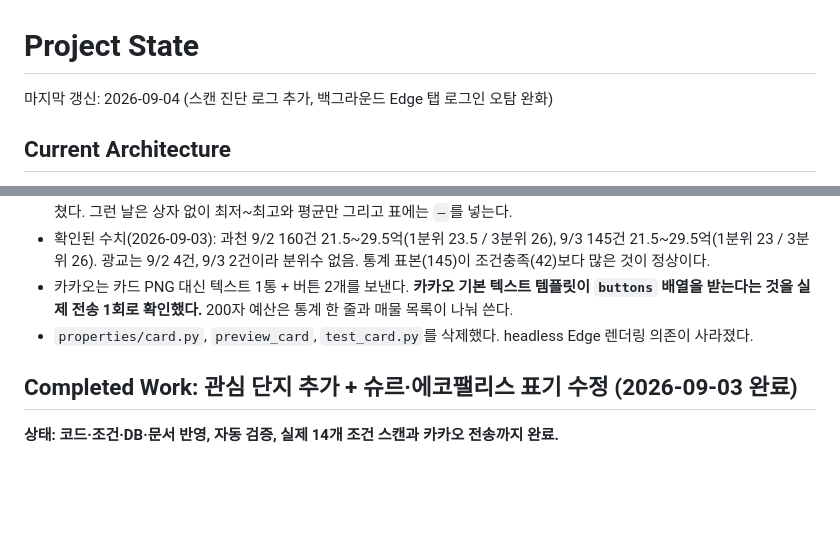
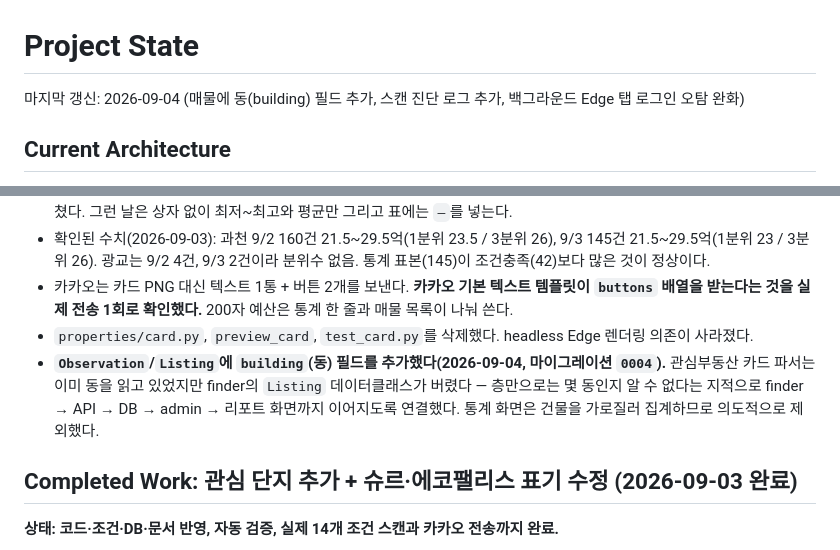
Before and after one commit to ssong7988/workers, a Markdown page: .agent/PROJECT_STATE.md, 2 parts joined by grey strips. Drawn GitHub-style; blank space fills up the shorter version.

Commit message:
docs: Record the new building field in PROJECT_STATE
Co-Authored-By: Claude Sonnet 5 <noreply@anthropic.com>
Claude-Session: https://claude.ai/code/session_01QyJfWuG4BG4c8NpzBh7aV3

```diff
--- a/.agent/PROJECT_STATE.md
+++ b/.agent/PROJECT_STATE.md
@@ -1,6 +1,6 @@
 # Project State
 
-마지막 갱신: 2026-09-04 (스캔 진단 로그 추가, 백그라운드 Edge 탭 로그인 오탐 완화)
+마지막 갱신: 2026-09-04 (매물에 동(building) 필드 추가, 스캔 진단 로그 추가, 백그라운드 Edge 탭 로그인 오탐 완화)
 
 ## Current Architecture
 
@@ -58,6 +58,7 @@
 - 확인된 수치(2026-09-03): 과천 9/2 160건 21.5~29.5억(1분위 23.5 / 3분위 26), 9/3 145건 21.5~29.5억(1분위 23 / 3분위 26). 광교는 9/2 4건, 9/3 2건이라 분위수 없음. 통계 표본(145)이 조건충족(42)보다 많은 것이 정상이다.
 - 카카오는 카드 PNG 대신 텍스트 1통 + 버튼 2개를 보낸다. **카카오 기본 텍스트 템플릿이 `buttons` 배열을 받는다는 것을 실제 전송 1회로 확인했다.** 200자 예산은 통계 한 줄과 매물 목록이 나눠 쓴다.
 - `properties/card.py`, `preview_card`, `test_card.py`를 삭제했다. headless Edge 렌더링 의존이 사라졌다.
+- **`Observation`/`Listing`에 `building`(동) 필드를 추가했다(2026-09-04, 마이그레이션 `0004`).** 관심부동산 카드 파서는 이미 동을 읽고 있었지만 finder의 `Listing` 데이터클래스가 버렸다 — 층만으로는 몇 동인지 알 수 없다는 지적으로 finder → API → DB → admin → 리포트 화면까지 이어지도록 연결했다. 통계 화면은 건물을 가로질러 집계하므로 의도적으로 제외했다.
 
 ## Completed Work: 관심 단지 추가 + 슈르·에코팰리스 표기 수정 (2026-09-03 완료)
 
```
